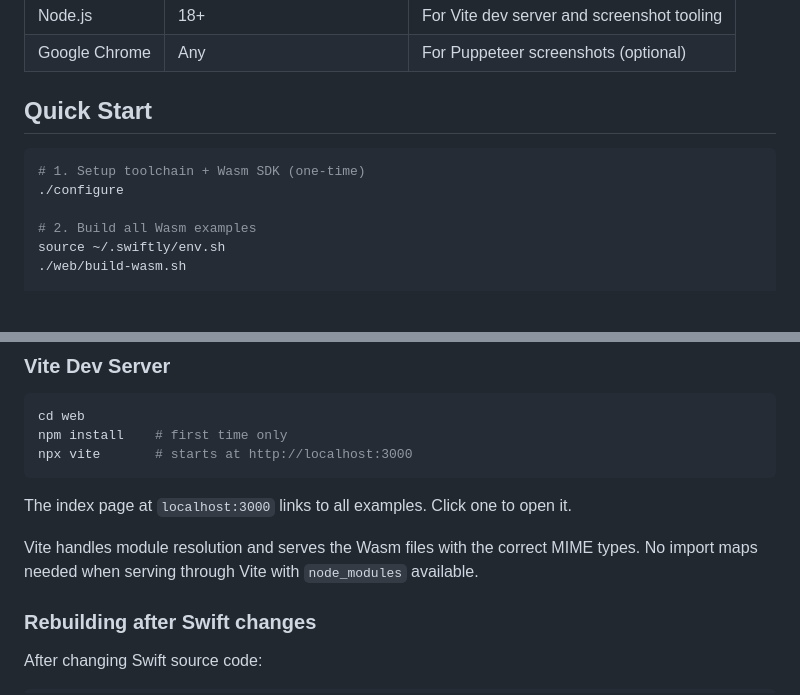
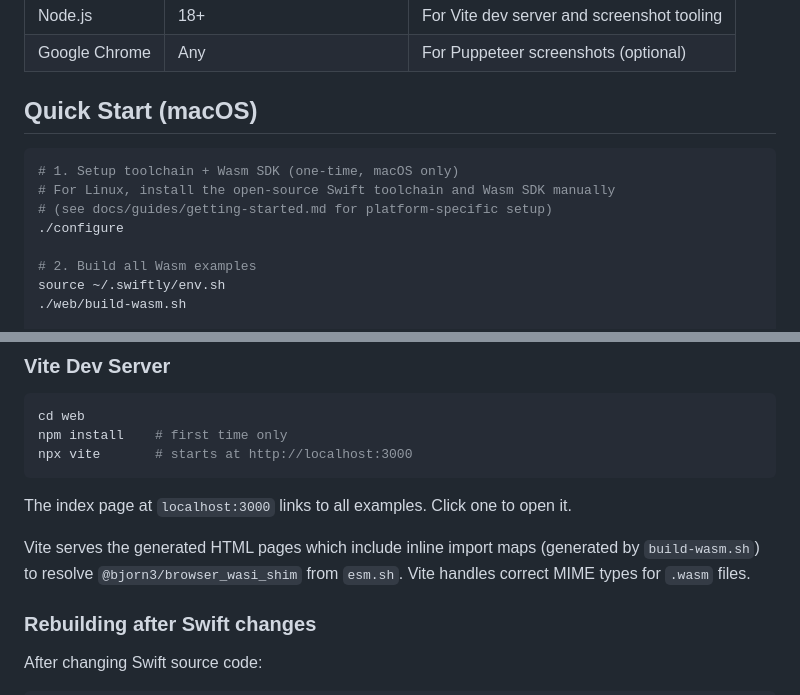
Before and after one commit to codelynx/SwiftOpenUI, a Markdown page: docs/guides/web-setup.md, 2 parts joined by grey strips. Drawn GitHub-style; blank space fills up the shorter version.

Commit message:
Fix web-setup.md: macOS-specific quick start, import map accuracy
- Quick Start labeled as macOS-only with pointer to manual setup
- Corrected Vite/import-map claim: Vite serves generated pages
  that include inline import maps, not replacing them

Co-Authored-By: Claude Opus 4.6 (1M context) <noreply@anthropic.com>

````diff
--- a/docs/guides/web-setup.md
+++ b/docs/guides/web-setup.md
@@ -11,10 +11,12 @@ This documents how to build, run, and develop SwiftOpenUI examples for the brows
 | Node.js | 18+ | For Vite dev server and screenshot tooling |
 | Google Chrome | Any | For Puppeteer screenshots (optional) |
 
-## Quick Start
+## Quick Start (macOS)
 
 ```bash
-# 1. Setup toolchain + Wasm SDK (one-time)
+# 1. Setup toolchain + Wasm SDK (one-time, macOS only)
+# For Linux, install the open-source Swift toolchain and Wasm SDK manually
+# (see docs/guides/getting-started.md for platform-specific setup)
 ./configure
 
 # 2. Build all Wasm examples
@@ -130,7 +132,7 @@ npx vite       # starts at http://localhost:3000
 
 The index page at `localhost:3000` links to all examples. Click one to open it.
 
-Vite handles module resolution and serves the Wasm files with the correct MIME types. No import maps needed when serving through Vite with `node_modules` available.
+Vite serves the generated HTML pages which include inline import maps (generated by `build-wasm.sh`) to resolve `@bjorn3/browser_wasi_shim` from `esm.sh`. Vite handles correct MIME types for `.wasm` files.
 
 ### Rebuilding after Swift changes
 
````
